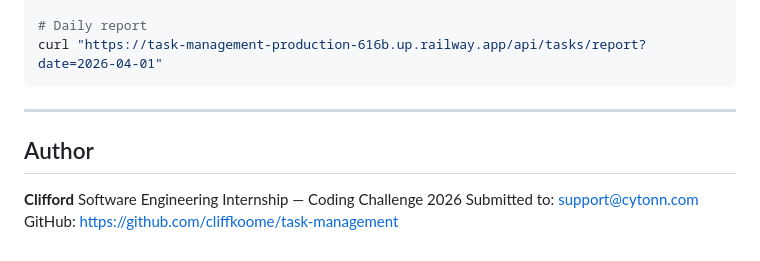
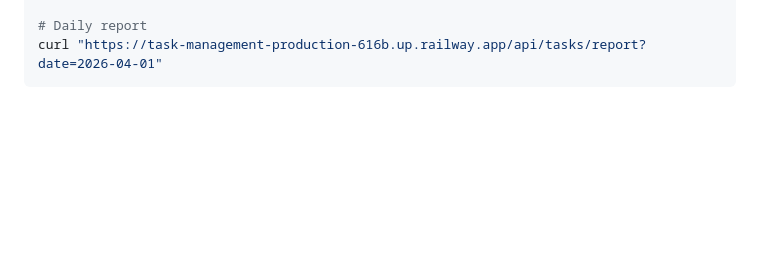
Before and after one commit to cliffkoome/task-management, a Markdown page: README.md, the part around the change. Drawn GitHub-style; blank space fills up the shorter version.

````diff
--- a/README.md
+++ b/README.md
@@ -271,12 +271,3 @@ curl -X DELETE https://task-management-production-616b.up.railway.app/api/tasks/
 # Daily report
 curl "https://task-management-production-616b.up.railway.app/api/tasks/report?date=2026-04-01"
 ```
-
----
-
-## Author
-
-**Clifford**
-Software Engineering Internship — Coding Challenge 2026
-Submitted to: support@cytonn.com
-GitHub: https://github.com/cliffkoome/task-management
````
